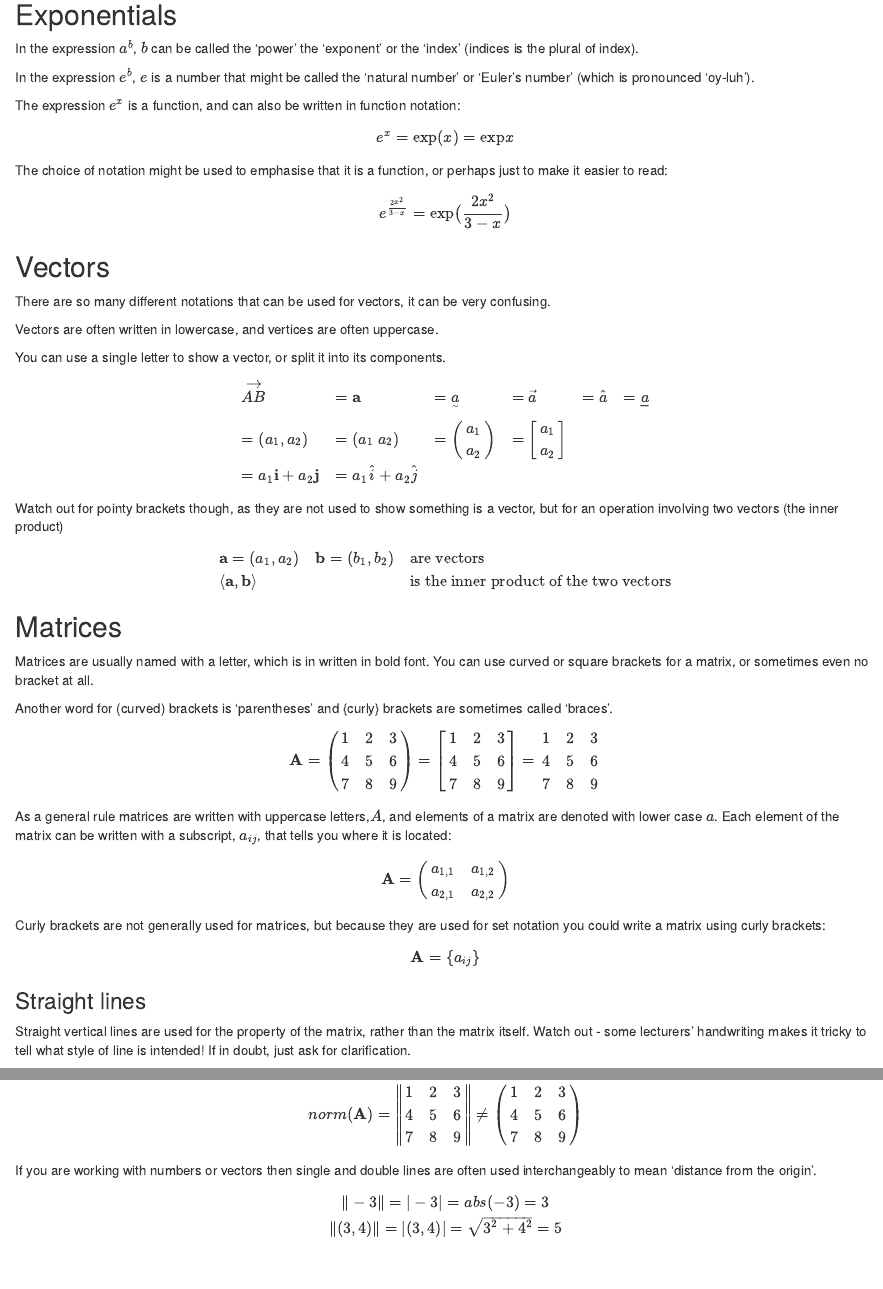
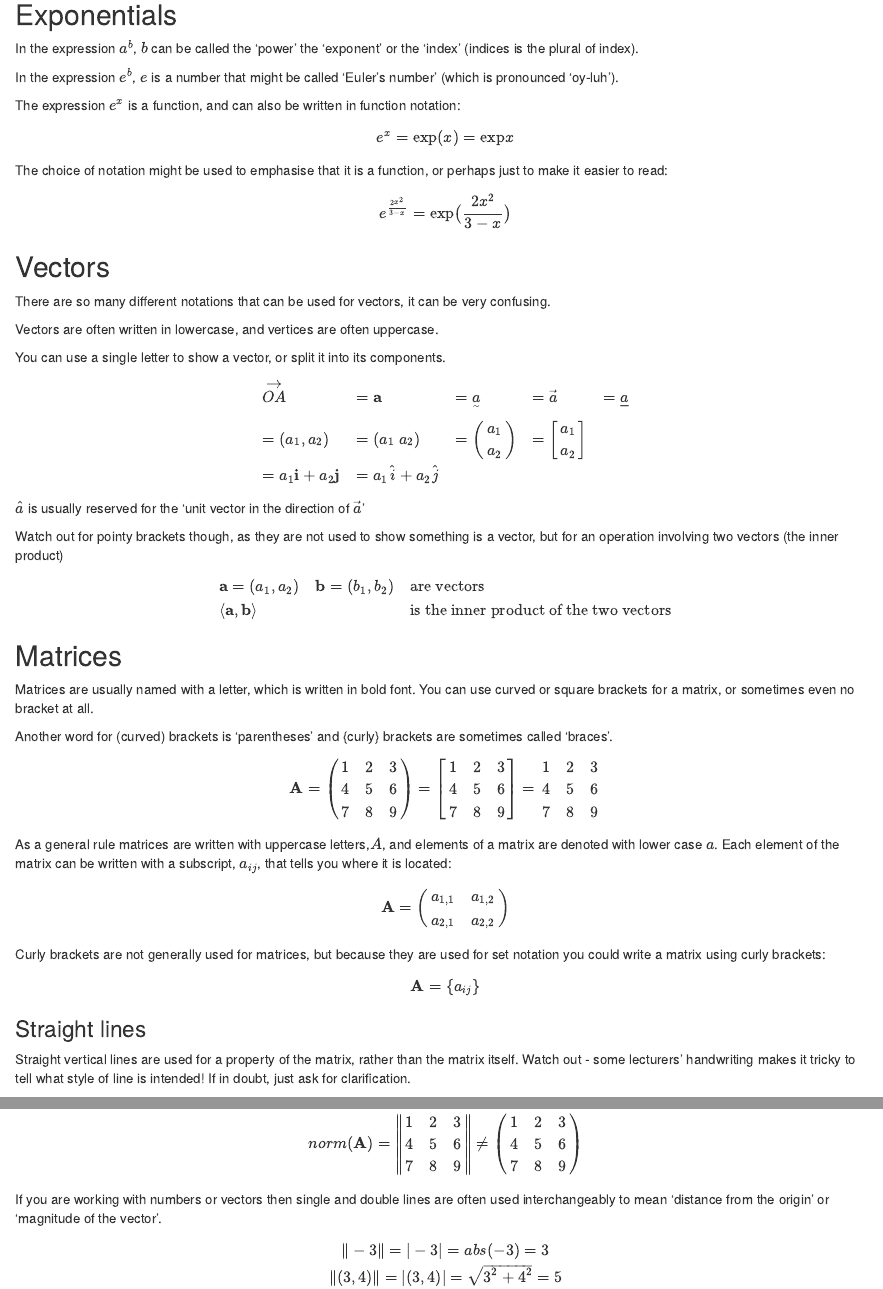
Before and after one commit to BathMASH/notation, an R Markdown document (notation.Rmd): the page in a window 1100 px wide, from 1600 px down, and a second part further down, joined at a grey line. Rendered offline with R 4.5, knitr and Pandoc, with nearby package versions.

Commit message:
updated index 2

````diff
--- a/notation.Rmd
+++ b/notation.Rmd
@@ -145,7 +145,7 @@ d(x,y)  & \text{"distance between x and y"} & \text{the distance function (metri
 
 In the expression $a^b$, $b$ can be called the 'power' the 'exponent' or the 'index' (indices is the plural of index).
 
-In the expression $e^b$, $e$ is a number that might be called the 'natural number' or 'Euler's number' (which is pronounced 'oy-luh').
+In the expression $e^b$, $e$ is a number that might be called 'Euler's number' (which is pronounced 'oy-luh').
 
 The expression $e^x$ is a function, and can also be written in function notation:
 
@@ -173,11 +173,12 @@ You can use a single letter to show a vector, or split it into its components.
 
 ```{=tex}
 \begin{array}{lllll}
-\vec{AB} & = \textbf{a} & = \underset{^\sim}{a} & = \vec{a} & = \hat{a} & = \underline{a}\\
+\vec{OA} & = \textbf{a} & = \underset{^\sim}{a} & = \vec{a}  & = \underline{a}\\
 = (a_1, a_2) & = (a_1 \space a_2) & =  \begin{pmatrix} a_1 \\ a_2 \end{pmatrix} & = \begin{bmatrix} a_1 \\ a_2 \end{bmatrix} &\\
 = a_1 \textbf{i} + a_2 \textbf{j} & = a_1 \hat{i} + a_2 \hat{j} &
 \end{array}
 ```
+$\hat{a}$ is usually reserved for the 'unit vector in the direction of $\vec{a}$'
 
 Watch out for pointy brackets though, as they are not used to show something is a vector, but for an operation involving two vectors (the inner product)
 
@@ -190,7 +191,7 @@ Watch out for pointy brackets though, as they are not used to show something is
 
 ## Matrices
 
-Matrices are usually named with a letter, which is in written in bold font.  You can use curved or square brackets for a matrix, or sometimes even no bracket at all.
+Matrices are usually named with a letter, which is written in bold font.  You can use curved or square brackets for a matrix, or sometimes even no bracket at all.
 
 Another word for (curved) brackets is 'parentheses' and {curly} brackets are sometimes called 'braces'.
 
@@ -240,7 +241,7 @@ Curly brackets are not generally used for matrices, but because they are used fo
 
 ### Straight lines
 
-Straight vertical lines are used for the property of the matrix, rather than the matrix itself.  Watch out - some lecturers' handwriting makes it tricky to tell what style of line is intended!  If in doubt, just ask for clarification.
+Straight vertical lines are used for a property of the matrix, rather than the matrix itself.  Watch out - some lecturers' handwriting makes it tricky to tell what style of line is intended!  If in doubt, just ask for clarification.
 
 Single lines show the determinant of a matrix  (telling you something about the scale factor when using the matrix to enlarge a vector).
 
@@ -280,7 +281,7 @@ norm(\textbf{A}) =
 \end{equation}
 ```
 
-If you are working with numbers or vectors then single and double lines are often used interchangeably to mean 'distance from the origin'.
+If you are working with numbers or vectors then single and double lines are often used interchangeably to mean 'distance from the origin' or 'magnitude of the vector'.
 
 ```{=tex}
 \begin{equation}
@@ -385,6 +386,7 @@ A' & \text{the complement of} A \\
 
 \sum & \text{sum of} \\
 \sum_{i=1}^{n} a_n & = a_1 + a_2 + ... + a_n\\
+\prod & \text{product of} \\
 \prod_{i=1}^{n} a_n & a_1 \times a_2 \times ... \times a_n \\
 n! & \text{n factorial} \\
  & =n \times (n-1) \times... x 2 x 1 \\
````
Also changed, not shown: notation.Rmd (4 more changed lines).
